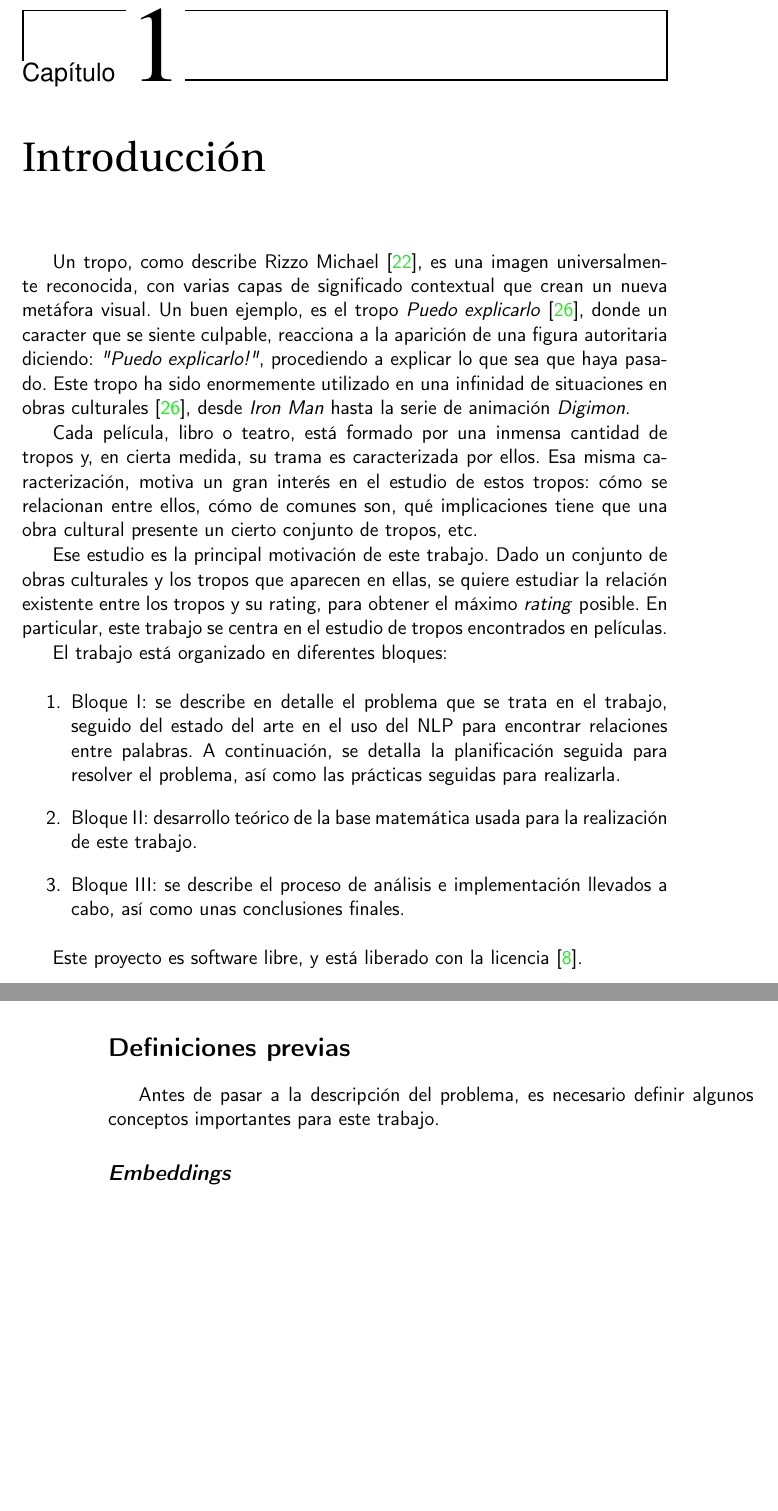
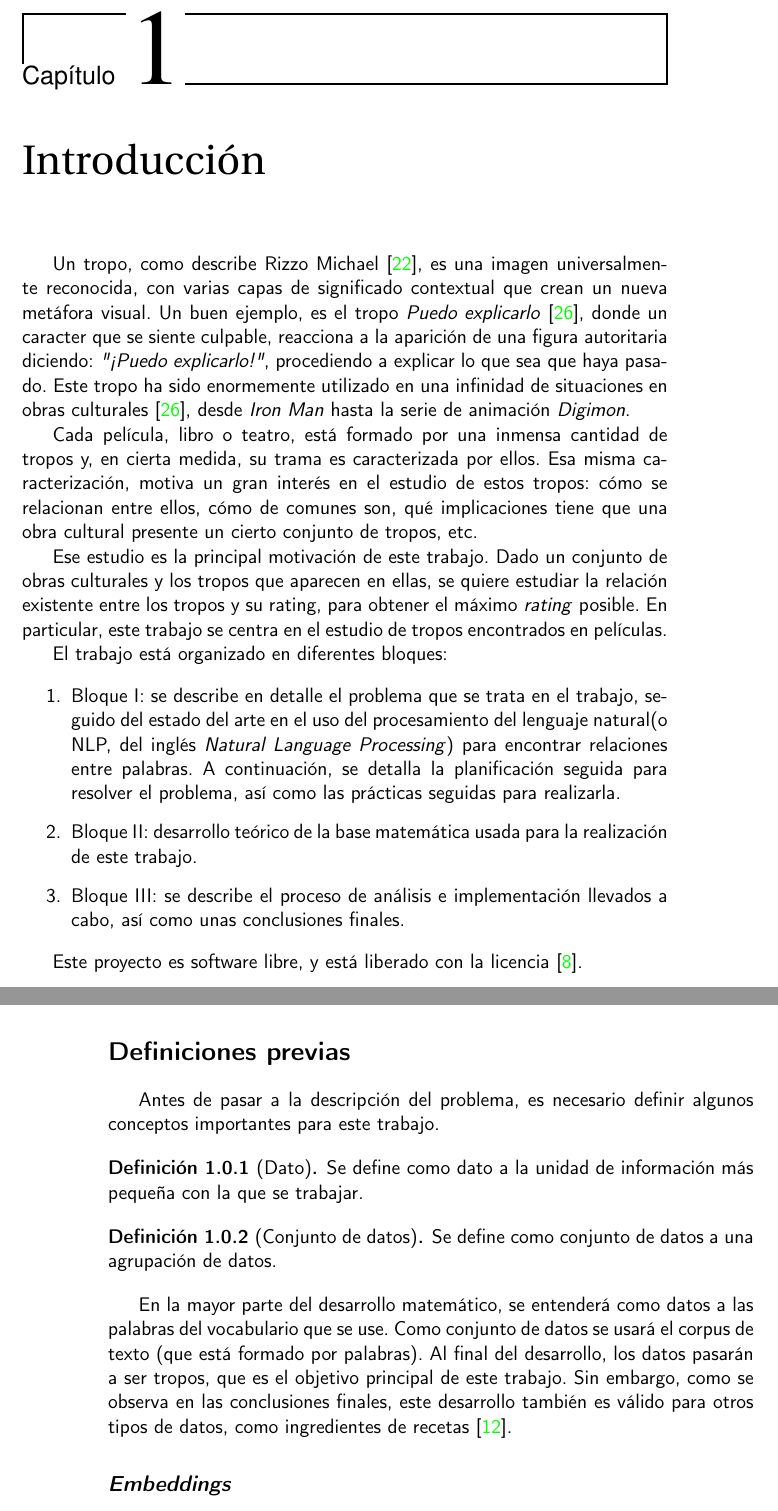
Before and after one commit to antoniogamiz/tfg, a LaTeX book (doc/proyecto.tex, which reads doc/secciones/01_introduccion.tex): two parts of pages 15 and 16 of 53, joined at a grey line, cut so that both start at the same text, the shorter picture padded with empty space. Compiled offline with pdfLaTeX.

Commit message:
Add data and data set definition

```diff
--- a/doc/secciones/01_introduccion.tex
+++ b/doc/secciones/01_introduccion.tex
@@ -3,7 +3,7 @@
 Un tropo, como describe Rizzo Michael \cite{rizzo2013art}, es una imagen
 universalmente reconocida, con varias capas de significado contextual que
 crean un nueva metáfora visual. Un buen ejemplo, es el tropo \emph{Puedo explicarlo} \cite{tropo:ICanExplain}, donde un caracter que se siente culpable,
-reacciona a la aparición de una figura autoritaria diciendo: \emph{"Puedo
+reacciona a la aparición de una figura autoritaria diciendo: \emph{"¡Puedo
     explicarlo!"}, procediendo a explicar lo que sea que haya pasado. Este tropo ha
 sido enormemente utilizado en una infinidad de situaciones en obras culturales
 \cite{tropo:ICanExplain}, desde \emph{Iron Man} hasta la serie de animación
@@ -25,7 +25,7 @@ El trabajo está organizado en diferentes bloques:
 
 \begin{enumerate}
     \item Bloque I: se describe en detalle el problema que se trata en el
-          trabajo, seguido del estado del arte en el uso del NLP para encontrar
+          trabajo, seguido del estado del arte en el uso del procesamiento del lenguaje natural(o NLP, del inglés \textit{Natural Language Processing}) para encontrar
           relaciones entre palabras. A continuación, se detalla la planificación
           seguida para resolver el problema, así como las prácticas seguidas para
           realizarla.
@@ -41,6 +41,19 @@ Este proyecto es software libre, y está liberado con la licencia \cite{gplv3}.
 
 Antes de pasar a la descripción del problema, es necesario definir algunos conceptos importantes para
 este trabajo.
+
+\begin{definition}[Dato]
+    Se define como dato a la unidad de información más pequeña con la que se trabajar.
+\end{definition}
+
+\begin{definition}[Conjunto de datos]
+    Se define como conjunto de datos a una agrupación de datos.
+\end{definition}
+
+En la mayor parte del desarrollo matemático, se entenderá como datos a las palabras del vocabulario que se use. Como conjunto de datos
+se usará el corpus de texto (que está formado por palabras). Al final del desarrollo, los datos pasarán a ser tropos, que es el objetivo principal
+de este trabajo. Sin embargo, como se observa en las conclusiones finales, este desarrollo también es válido para otros tipos de datos, como ingredientes
+de recetas \cite{kazama2018neural}.
 
 \subsection*{\textit{Embeddings}}
 
```
